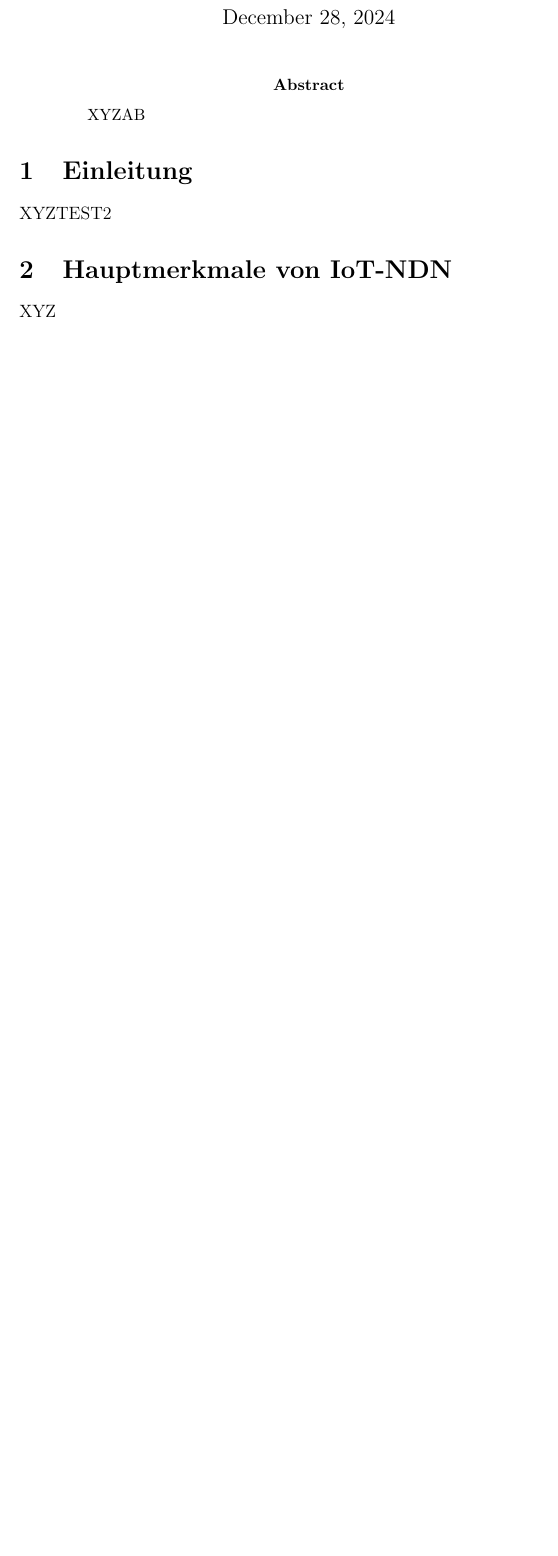
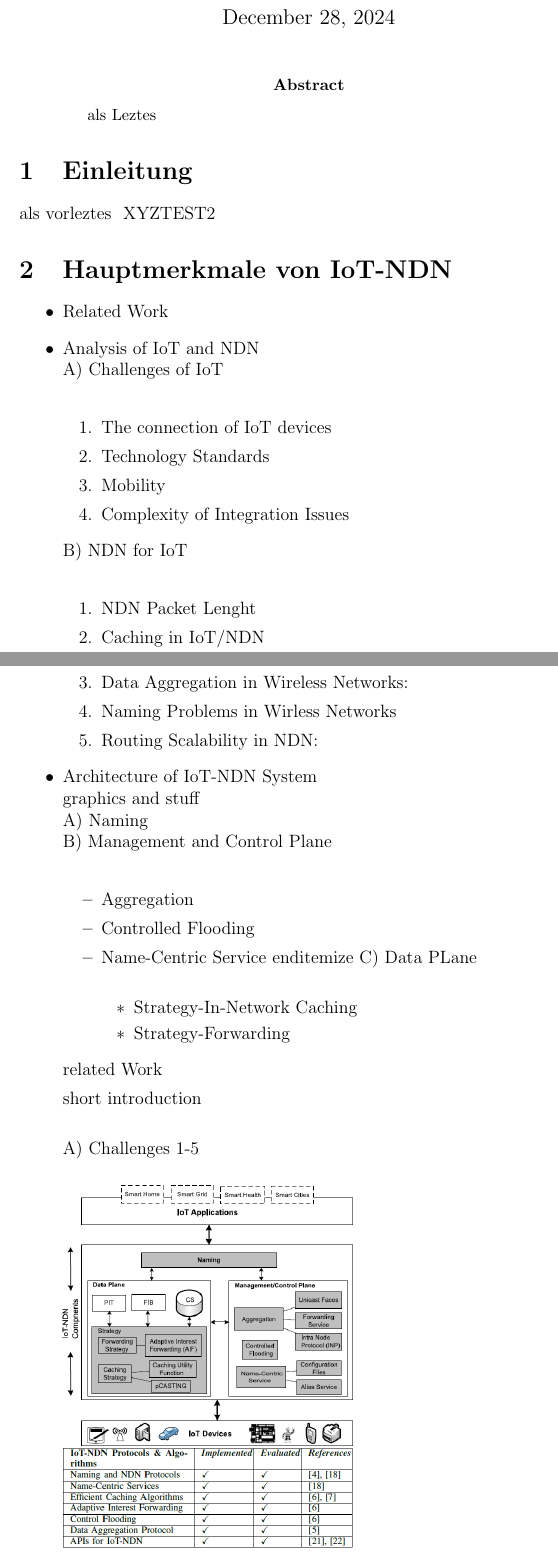
Before and after one commit to LeonardBaSe/Seminar2, a LaTeX paper (Shortpaper_BS.tex): part of the page before the commit and two parts of pages 1 and 2 of 3 after it, the two joined at a grey line, cut so that both start at the same text, the shorter picture padded with empty space. Compiled offline with pdfLaTeX.

Commit message:
Graphics and Outline

```diff
--- a/Shortpaper_BS.tex
+++ b/Shortpaper_BS.tex
@@ -30,10 +30,58 @@
 \maketitle
 
 \begin{abstract}
-XYZAB
+als Leztes
 \end{abstract}
 
 \section{Einleitung}
+als vorleztes
+\
 XYZTEST2
 \section{Hauptmerkmale von IoT-NDN}
-XYZ
+\begin{itemize}
+\item Related Work
+\item Analysis of IoT and NDN\\
+    A$)$ Challenges of IoT\\
+    \begin{enumerate}
+        \item The connection of IoT devices
+        \item Technology Standards
+        \item Mobility
+        \item Complexity of Integration Issues
+    \end{enumerate}
+    B$)$ NDN for IoT\\
+    \begin{enumerate}
+        \item NDN Packet Lenght
+        \item Caching in IoT/NDN
+        \item Data Aggregation in Wireless Networks:
+        \item Naming Problems in Wirless Networks
+        \item Routing Scalability in NDN:
+    \end{enumerate}
+\item Architecture of IoT-NDN System\\
+    graphics and stuff\\
+    A$)$ Naming\\
+    B$)$ Management and Control Plane\\
+    \begin{itemize}
+        \item Aggregation
+        \item Controlled Flooding
+        \item Name-Centric Service
+    end{itemize}
+    C$)$ Data PLane\\
+    \begin{itemize}
+        \item Strategy-In-Network Caching
+        \item Strategy-Forwarding
+    \end{itemize}
+
+\end{itemize}
+
+related Work
+
+short introduction\\
+
+A$)$ Challenges 1-5\\
+
+
+
+
+
+\includegraphics[width=0.5\textwidth]{IoT-NDN_System_architecture_and_its_components.png}\\
+\includegraphics[width=0.5\textwidth]{IMPLEMENTED_AND_TESTED_PROTOCOLS_AND_ALGORITHMS_IN_IOT-NDN.png}\\
```
Also changed, not shown: IMPLEMENTED_AND_TESTED_PROTOCOLS_AND_ALGORITHMS_IN_IOT-NDN.png (added), IoT-NDN_System_architecture_and_its_components.png (added), Name_Structure_of_the_suggested_Approach.png (added), Shortpaper_BS.pdf, Shortpaper_BS.tex (3 more changed lines), 2 other files.
